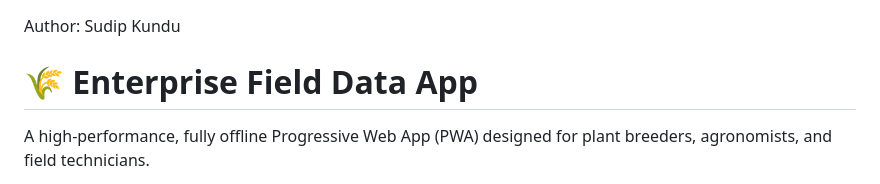
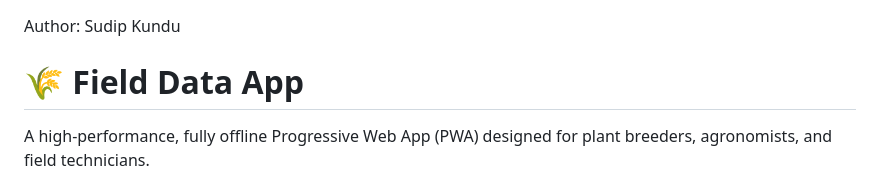
Before and after one commit to ClashMaster13/Field-Data-App, a Markdown page: README.md, the part around the change. Rendered like a GitHub page.

```diff
--- a/README.md
+++ b/README.md
@@ -1,6 +1,6 @@
 Author: Sudip Kundu
 
-# 🌾 Enterprise Field Data App
+# 🌾 Field Data App
 
 A high-performance, fully offline Progressive Web App (PWA) designed for plant breeders, agronomists, and field technicians.
 
```
